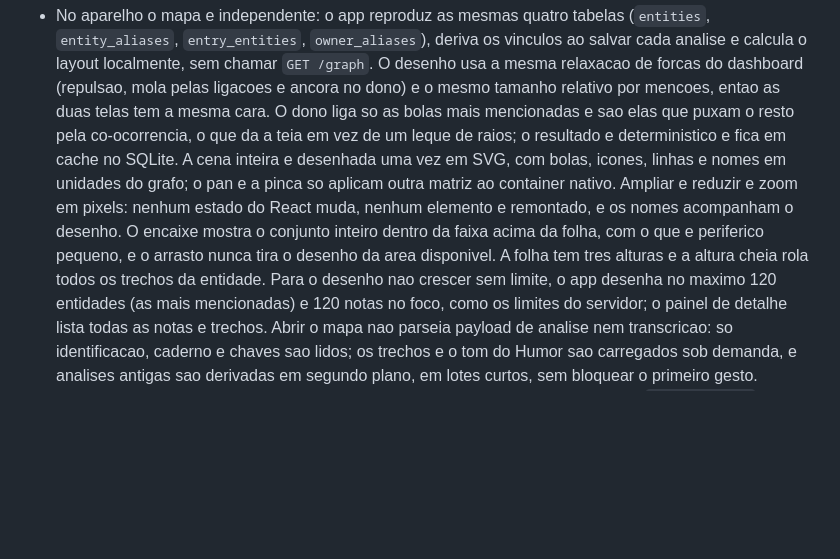
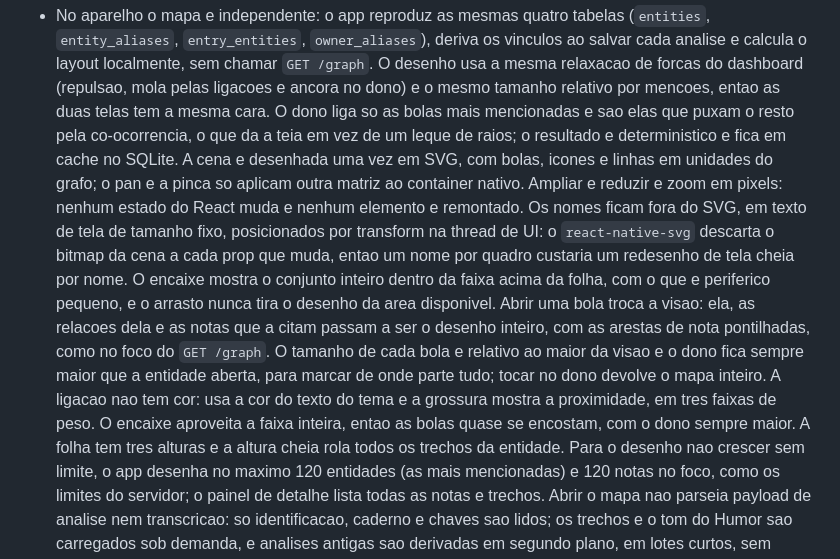
Before and after one commit to jose-guilherme93/dyarium, a Markdown page: docs/arquitetura.md, the part around the change. Rendered like a GitHub page; blank space fills up the shorter version.

Commit message:
docs(arquitetura): o mapa do aparelho depois do foco e da densidade
O paragrafo do mapa no aparelho estava desatualizado: os nomes nao ficam
mais dentro do SVG, abrir uma bola troca a visao para as relacoes dela, as
ligacoes nao tem cor (a grossura mostra a proximidade) e o encaixe
aproveita a faixa inteira.

```diff
--- a/docs/arquitetura.md
+++ b/docs/arquitetura.md
@@ -632,12 +632,22 @@ corpo reaparecia na pilha do dashboard sem nenhuma forma de apagar.
   dono) e o mesmo tamanho relativo por mencoes, entao as duas telas tem a mesma cara. O
   dono liga so as bolas mais mencionadas e sao elas que puxam o resto pela co-ocorrencia,
   o que da a teia em vez de um leque de raios; o
-  resultado e deterministico e fica em cache no SQLite. A cena inteira e desenhada uma vez
-  em SVG, com bolas, icones, linhas e nomes em unidades do grafo; o pan e a pinca so
-  aplicam outra matriz ao container nativo. Ampliar e reduzir e zoom em pixels: nenhum
-  estado do React muda, nenhum elemento e remontado, e os nomes acompanham o desenho. O
+  resultado e deterministico e fica em cache no SQLite. A cena e desenhada uma vez em SVG,
+  com bolas, icones e linhas em unidades do grafo; o pan e a pinca so aplicam outra matriz
+  ao container nativo. Ampliar e reduzir e zoom em pixels: nenhum estado do React muda e
+  nenhum elemento e remontado. Os nomes ficam fora do SVG, em texto de tela de tamanho
+  fixo, posicionados por transform na thread de UI: o `react-native-svg` descarta o bitmap
+  da cena a cada prop que muda, entao um nome por quadro custaria um redesenho de tela
+  cheia por nome. O
   encaixe mostra o conjunto inteiro dentro da faixa acima da folha, com o que e periferico
-  pequeno, e o arrasto nunca tira o desenho da area disponivel. A folha tem tres alturas e
+  pequeno, e o arrasto nunca tira o desenho da area disponivel. Abrir uma bola troca a
+  visao: ela, as relacoes dela e as notas que a citam passam a ser o desenho inteiro, com
+  as arestas de nota pontilhadas, como no foco do `GET /graph`. O tamanho de cada bola e
+  relativo ao maior da visao e o dono fica sempre maior que a entidade aberta, para marcar
+  de onde parte tudo; tocar no dono devolve o mapa inteiro. A ligacao nao tem cor: usa a cor
+  do texto do tema e a grossura mostra a proximidade, em tres faixas de peso. O encaixe
+  aproveita a faixa inteira, entao as bolas quase se encostam, com o dono sempre maior. A
+  folha tem tres alturas e
   a altura cheia rola todos os trechos da entidade.
   Para o desenho nao crescer sem limite, o app desenha no maximo 120 entidades (as mais
   mencionadas) e 120 notas no foco, como os limites do servidor; o painel de detalhe lista
```
